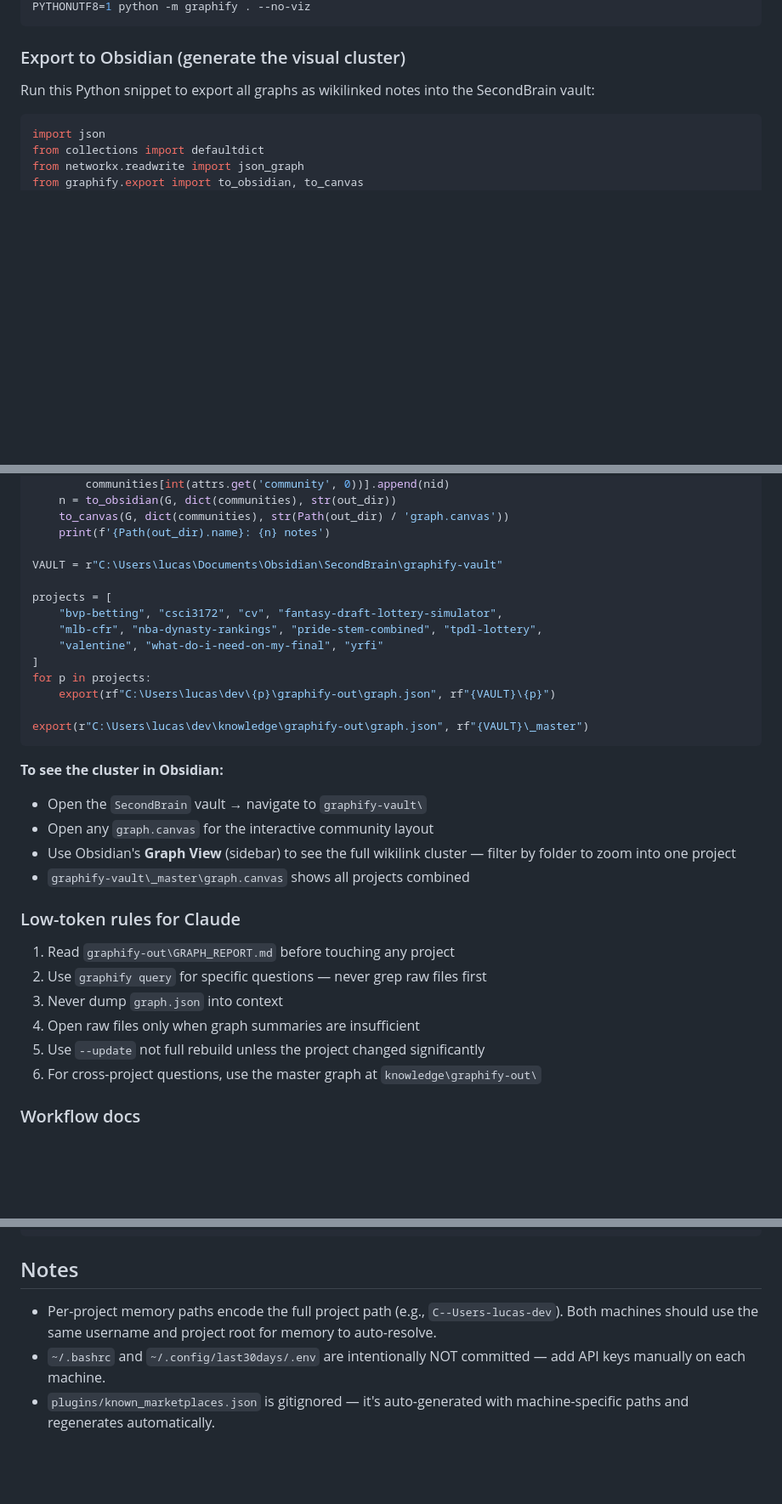
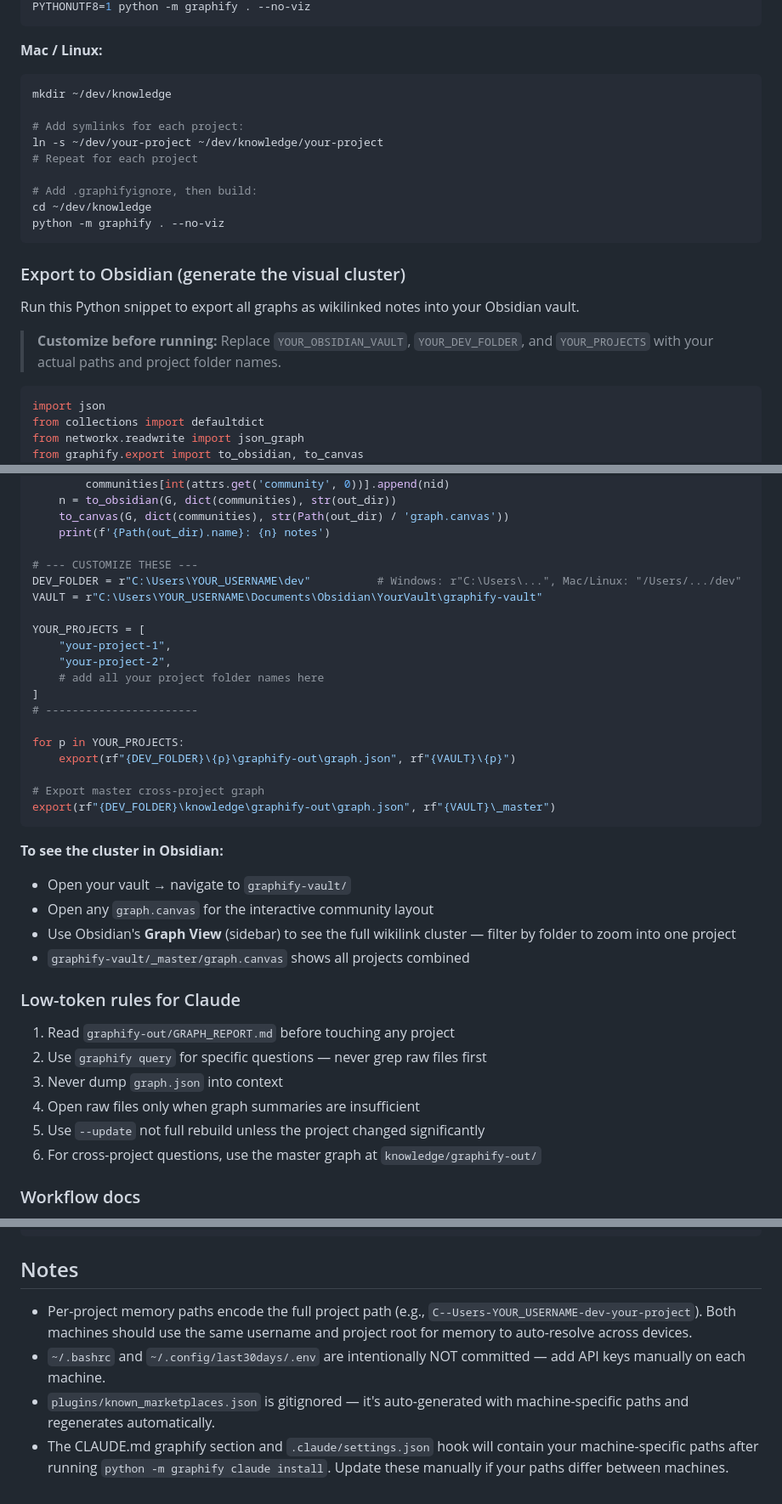
Before and after one commit to lucasreydman/claude-dotfiles, a Markdown page: README.md, 3 parts joined by grey strips. Shown at 85% size. GitHub-like rendering; blank space fills up the shorter version.

````diff
--- a/README.md
+++ b/README.md
@@ -215,9 +257,24 @@ cd "C:\Users\lucas\dev\knowledge"
 PYTHONUTF8=1 python -m graphify . --no-viz
+```
+
+**Mac / Linux:**
+```bash
+mkdir ~/dev/knowledge
+
+# Add symlinks for each project:
+ln -s ~/dev/your-project ~/dev/knowledge/your-project
+# Repeat for each project
+
+# Add .graphifyignore, then build:
+cd ~/dev/knowledge
+python -m graphify . --no-viz
 ```
 
 ### Export to Obsidian (generate the visual cluster)
 
-Run this Python snippet to export all graphs as wikilinked notes into the SecondBrain vault:
+Run this Python snippet to export all graphs as wikilinked notes into your Obsidian vault.
+
+> **Customize before running:** Replace `YOUR_OBSIDIAN_VAULT`, `YOUR_DEV_FOLDER`, and `YOUR_PROJECTS` with your actual paths and project folder names.
 
 ```python
 import json
@@ -236,33 +293,38 @@ def export(graph_path, out_dir):
     to_canvas(G, dict(communities), str(Path(out_dir) / 'graph.canvas'))
     print(f'{Path(out_dir).name}: {n} notes')
 
-VAULT = r"C:\Users\lucas\Documents\Obsidian\SecondBrain\graphify-vault"
+# --- CUSTOMIZE THESE ---
+DEV_FOLDER = r"C:\Users\YOUR_USERNAME\dev"          # Windows: r"C:\Users\...", Mac/Linux: "/Users/.../dev"
+VAULT = r"C:\Users\YOUR_USERNAME\Documents\Obsidian\YourVault\graphify-vault"
 
-projects = [
-    "bvp-betting", "csci3172", "cv", "fantasy-draft-lottery-simulator",
-    "mlb-cfr", "nba-dynasty-rankings", "pride-stem-combined", "tpdl-lottery",
-    "valentine", "what-do-i-need-on-my-final", "yrfi"
+YOUR_PROJECTS = [
+    "your-project-1",
+    "your-project-2",
+    # add all your project folder names here
 ]
-for p in projects:
-    export(rf"C:\Users\lucas\dev\{p}\graphify-out\graph.json", rf"{VAULT}\{p}")
+# -----------------------
 
-export(r"C:\Users\lucas\dev\knowledge\graphify-out\graph.json", rf"{VAULT}\_master")
+for p in YOUR_PROJECTS:
+    export(rf"{DEV_FOLDER}\{p}\graphify-out\graph.json", rf"{VAULT}\{p}")
+
+# Export master cross-project graph
+export(rf"{DEV_FOLDER}\knowledge\graphify-out\graph.json", rf"{VAULT}\_master")
 ```
 
 **To see the cluster in Obsidian:**
-- Open the `SecondBrain` vault → navigate to `graphify-vault\`
+- Open your vault → navigate to `graphify-vault/`
 - Open any `graph.canvas` for the interactive community layout
 - Use Obsidian's **Graph View** (sidebar) to see the full wikilink cluster — filter by folder to zoom into one project
-- `graphify-vault\_master\graph.canvas` shows all projects combined
+- `graphify-vault/_master/graph.canvas` shows all projects combined
 
 ### Low-token rules for Claude
 
-1. Read `graphify-out\GRAPH_REPORT.md` before touching any project
+1. Read `graphify-out/GRAPH_REPORT.md` before touching any project
 2. Use `graphify query` for specific questions — never grep raw files first
 3. Never dump `graph.json` into context
 4. Open raw files only when graph summaries are insufficient
 5. Use `--update` not full rebuild unless the project changed significantly
-6. For cross-project questions, use the master graph at `knowledge\graphify-out\`
+6. For cross-project questions, use the master graph at `knowledge/graphify-out/`
 
 ### Workflow docs
 
@@ -283,6 +345,7 @@ source ~/.bashrc
 ```
 
 ## Notes
-- Per-project memory paths encode the full project path (e.g., `C--Users-lucas-dev`). Both machines should use the same username and project root for memory to auto-resolve.
+- Per-project memory paths encode the full project path (e.g., `C--Users-YOUR_USERNAME-dev-your-project`). Both machines should use the same username and project root for memory to auto-resolve across devices.
 - `~/.bashrc` and `~/.config/last30days/.env` are intentionally NOT committed — add API keys manually on each machine.
 - `plugins/known_marketplaces.json` is gitignored — it's auto-generated with machine-specific paths and regenerates automatically.
+- The CLAUDE.md graphify section and `.claude/settings.json` hook will contain your machine-specific paths after running `python -m graphify claude install`. Update these manually if your paths differ between machines.
````
Also changed, not shown: other parts of README.md (+69 -27 lines).
